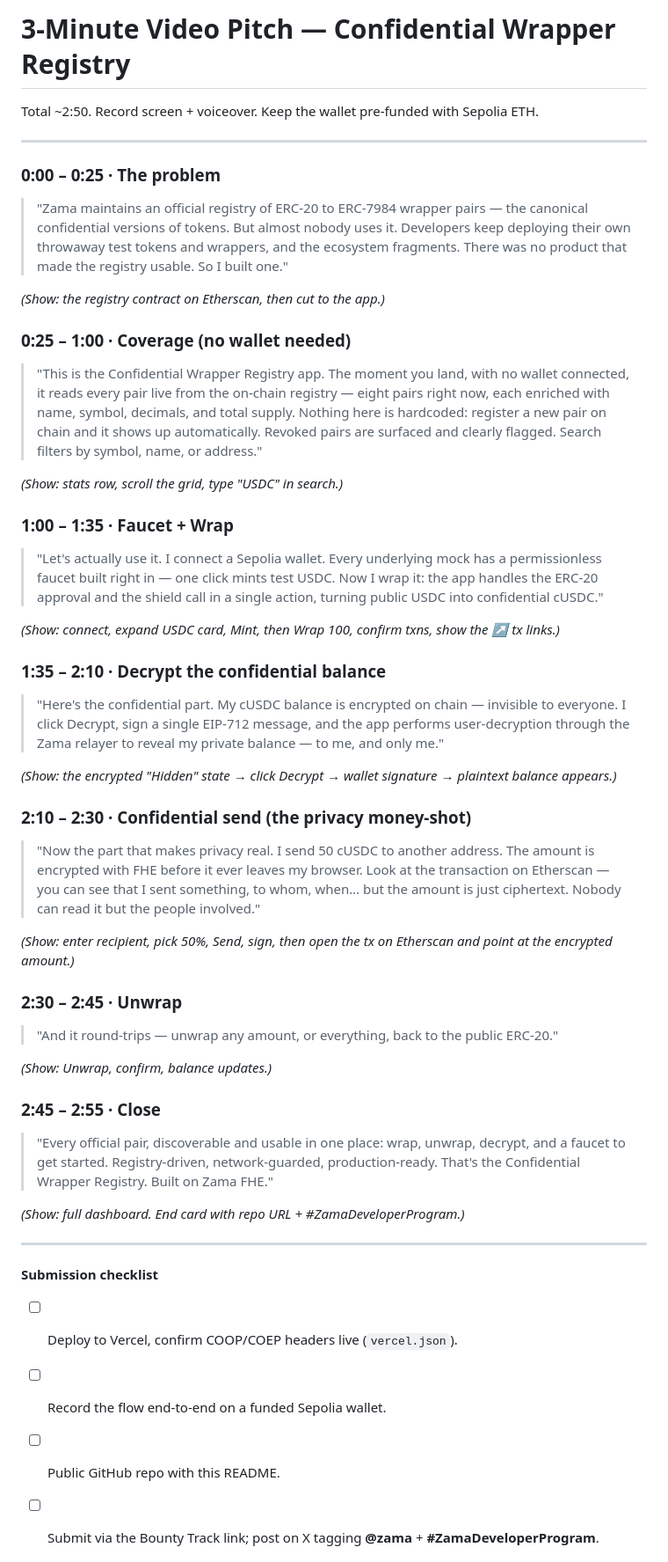
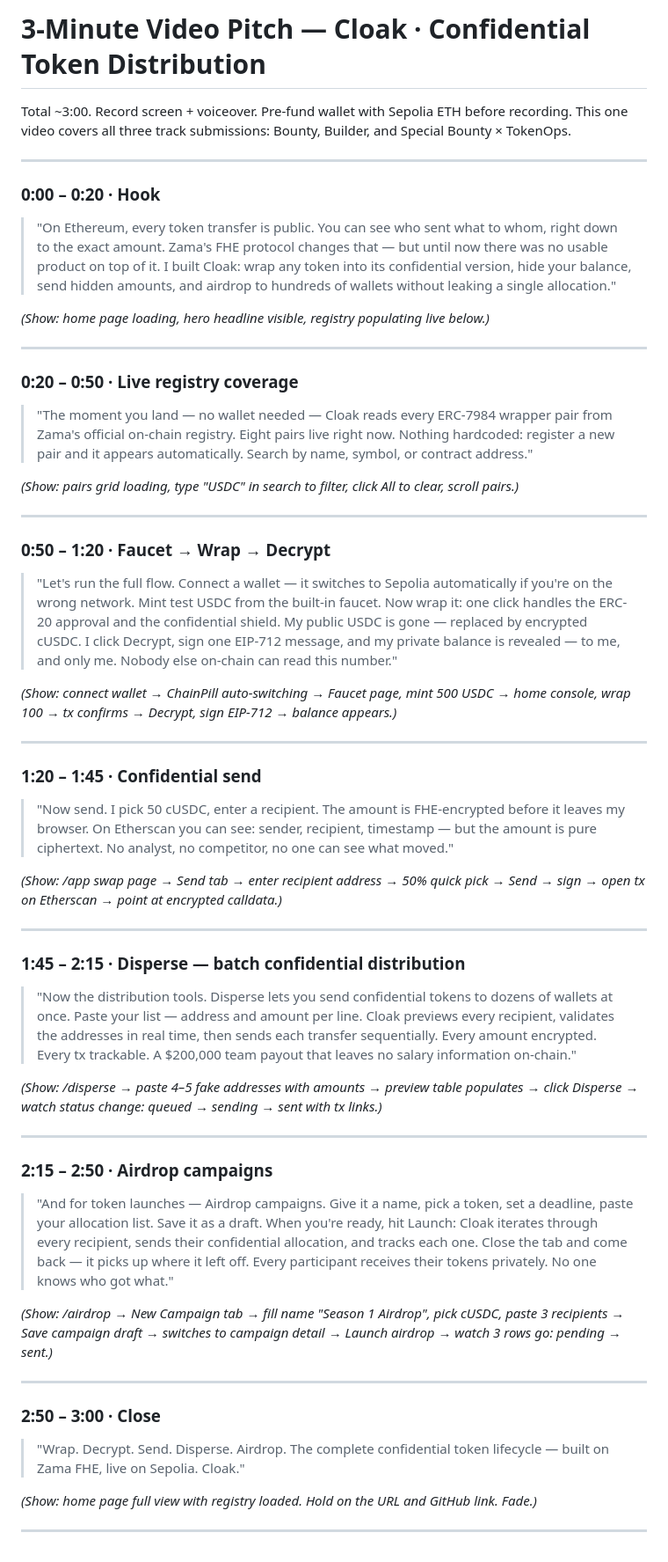
Before and after one commit to mzterwalexzyy/cloak, a Markdown page: PITCH.md, the part around one of its changes. Shown at 88% size. GitHub-like rendering.

Commit message:
docs: update PITCH.md with Disperse + Airdrop shots for all 3 track submissions

```diff
--- a/PITCH.md
+++ b/PITCH.md
@@ -1,48 +1,56 @@
-# 3‑Minute Video Pitch — Confidential Wrapper Registry
+# 3‑Minute Video Pitch — Cloak · Confidential Token Distribution
 
-Total ~2:50. Record screen + voiceover. Keep the wallet pre‑funded with Sepolia ETH.
+Total ~3:00. Record screen + voiceover. Pre-fund wallet with Sepolia ETH before recording.
+This one video covers all three track submissions: Bounty, Builder, and Special Bounty × TokenOps.
 
 ---
 
-### 0:00 – 0:25 · The problem
-> "Zama maintains an official registry of ERC‑20 to ERC‑7984 wrapper pairs — the canonical confidential versions of tokens. But almost nobody uses it. Developers keep deploying their own throwaway test tokens and wrappers, and the ecosystem fragments. There was no product that made the registry usable. So I built one."
+### 0:00 – 0:20 · Hook
+> "On Ethereum, every token transfer is public. You can see who sent what to whom, right down to the exact amount. Zama's FHE protocol changes that — but until now there was no usable product on top of it. I built Cloak: wrap any token into its confidential version, hide your balance, send hidden amounts, and airdrop to hundreds of wallets without leaking a single allocation."
 
-*(Show: the registry contract on Etherscan, then cut to the app.)*
-
-### 0:25 – 1:00 · Coverage (no wallet needed)
-> "This is the Confidential Wrapper Registry app. The moment you land, with no wallet connected, it reads every pair live from the on‑chain registry — eight pairs right now, each enriched with name, symbol, decimals, and total supply. Nothing here is hardcoded: register a new pair on chain and it shows up automatically. Revoked pairs are surfaced and clearly flagged. Search filters by symbol, name, or address."
-
-*(Show: stats row, scroll the grid, type "USDC" in search.)*
-
-### 1:00 – 1:35 · Faucet + Wrap
-> "Let's actually use it. I connect a Sepolia wallet. Every underlying mock has a permissionless faucet built right in — one click mints test USDC. Now I wrap it: the app handles the ERC‑20 approval and the shield call in a single action, turning public USDC into confidential cUSDC."
-
-*(Show: connect, expand USDC card, Mint, then Wrap 100, confirm txns, show the ↗ tx links.)*
-
-### 1:35 – 2:10 · Decrypt the confidential balance
-> "Here's the confidential part. My cUSDC balance is encrypted on chain — invisible to everyone. I click Decrypt, sign a single EIP‑712 message, and the app performs user‑decryption through the Zama relayer to reveal my private balance — to me, and only me."
-
-*(Show: the encrypted "Hidden" state → click Decrypt → wallet signature → plaintext balance appears.)*
-
-### 2:10 – 2:30 · Confidential send (the privacy money-shot)
-> "Now the part that makes privacy real. I send 50 cUSDC to another address. The amount is encrypted with FHE before it ever leaves my browser. Look at the transaction on Etherscan — you can see that I sent something, to whom, when… but the amount is just ciphertext. Nobody can read it but the people involved."
-
-*(Show: enter recipient, pick 50%, Send, sign, then open the tx on Etherscan and point at the encrypted amount.)*
-
-### 2:30 – 2:45 · Unwrap
-> "And it round‑trips — unwrap any amount, or everything, back to the public ERC‑20."
-
-*(Show: Unwrap, confirm, balance updates.)*
-
-### 2:45 – 2:55 · Close
-> "Every official pair, discoverable and usable in one place: wrap, unwrap, decrypt, and a faucet to get started. Registry‑driven, network‑guarded, production‑ready. That's the Confidential Wrapper Registry. Built on Zama FHE."
-
-*(Show: full dashboard. End card with repo URL + #ZamaDeveloperProgram.)*
+*(Show: home page loading, hero headline visible, registry populating live below.)*
 
 ---
 
-**Submission checklist**
-- [ ] Deploy to Vercel, confirm COOP/COEP headers live (`vercel.json`).
-- [ ] Record the flow end‑to‑end on a funded Sepolia wallet.
-- [ ] Public GitHub repo with this README.
-- [ ] Submit via the Bounty Track link; post on X tagging **@zama** + **#ZamaDeveloperProgram**.
+### 0:20 – 0:50 · Live registry coverage
+> "The moment you land — no wallet needed — Cloak reads every ERC-7984 wrapper pair from Zama's official on-chain registry. Eight pairs live right now. Nothing hardcoded: register a new pair and it appears automatically. Search by name, symbol, or contract address."
+
+*(Show: pairs grid loading, type "USDC" in search to filter, click All to clear, scroll pairs.)*
+
+---
+
+### 0:50 – 1:20 · Faucet → Wrap → Decrypt
+> "Let's run the full flow. Connect a wallet — it switches to Sepolia automatically if you're on the wrong network. Mint test USDC from the built-in faucet. Now wrap it: one click handles the ERC-20 approval and the confidential shield. My public USDC is gone — replaced by encrypted cUSDC. I click Decrypt, sign one EIP-712 message, and my private balance is revealed — to me, and only me. Nobody else on-chain can read this number."
+
+*(Show: connect wallet → ChainPill auto-switching → Faucet page, mint 500 USDC → home console, wrap 100 → tx confirms → Decrypt, sign EIP-712 → balance appears.)*
+
+---
+
+### 1:20 – 1:45 · Confidential send
+> "Now send. I pick 50 cUSDC, enter a recipient. The amount is FHE-encrypted before it leaves my browser. On Etherscan you can see: sender, recipient, timestamp — but the amount is pure ciphertext. No analyst, no competitor, no one can see what moved."
+
+*(Show: /app swap page → Send tab → enter recipient address → 50% quick pick → Send → sign → open tx on Etherscan → point at encrypted calldata.)*
+
+---
+
+### 1:45 – 2:15 · Disperse — batch confidential distribution
+> "Now the distribution tools. Disperse lets you send confidential tokens to dozens of wallets at once. Paste your list — address and amount per line. Cloak previews every recipient, validates the addresses in real time, then sends each transfer sequentially. Every amount encrypted. Every tx trackable. A $200,000 team payout that leaves no salary information on-chain."
+
+*(Show: /disperse → paste 4–5 fake addresses with amounts → preview table populates → click Disperse → watch status change: queued → sending → sent with tx links.)*
+
+---
+
+### 2:15 – 2:50 · Airdrop campaigns
+> "And for token launches — Airdrop campaigns. Give it a name, pick a token, set a deadline, paste your allocation list. Save it as a draft. When you're ready, hit Launch: Cloak iterates through every recipient, sends their confidential allocation, and tracks each one. Close the tab and come back — it picks up where it left off. Every participant receives their tokens privately. No one knows who got what."
+
+*(Show: /airdrop → New Campaign tab → fill name "Season 1 Airdrop", pick cUSDC, paste 3 recipients → Save campaign draft → switches to campaign detail → Launch airdrop → watch 3 rows go: pending → sent.)*
+
+---
+
+### 2:50 – 3:00 · Close
+> "Wrap. Decrypt. Send. Disperse. Airdrop. The complete confidential token lifecycle — built on Zama FHE, live on Sepolia. Cloak."
+
+*(Show: home page full view with registry loaded. Hold on the URL and GitHub link. Fade.)*
+
+---
+
```
Also changed, not shown: other parts of PITCH.md (+16 -0 lines).
